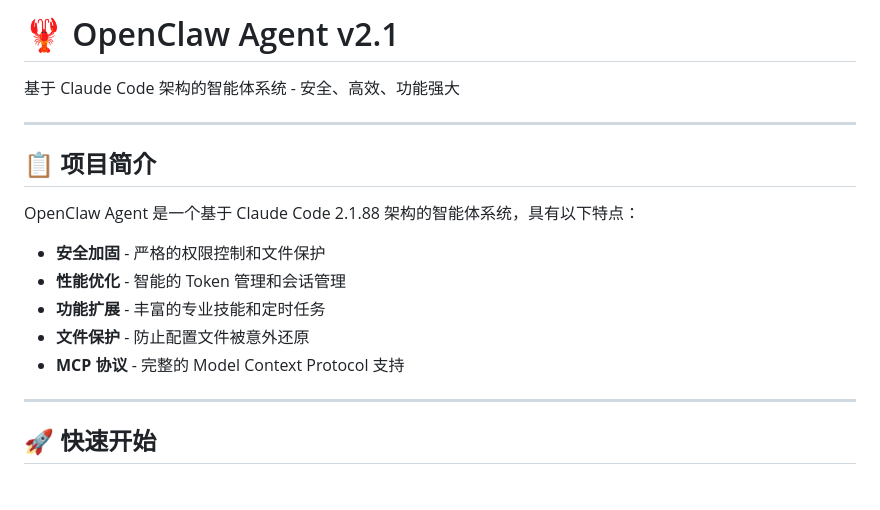
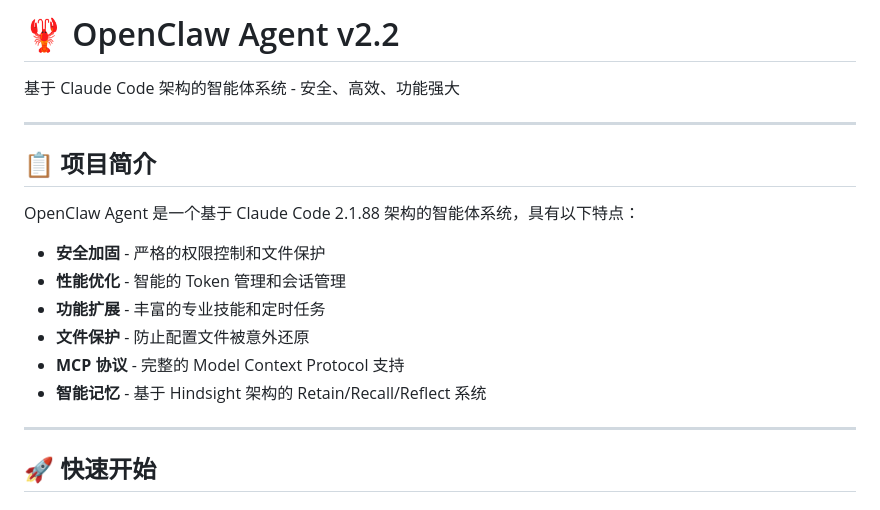
Before and after one commit to a895411690/openclaw-agent, a Markdown page: README.md, the part around one of its changes. Rendered like a GitHub page.

```diff
--- a/README.md
+++ b/README.md
@@ -1,4 +1,4 @@
-# 🦞 OpenClaw Agent v2.1
+# 🦞 OpenClaw Agent v2.2
 
 基于 Claude Code 架构的智能体系统 - 安全、高效、功能强大
 
@@ -13,6 +13,7 @@ OpenClaw Agent 是一个基于 Claude Code 2.1.88 架构的智能体系统，具
 - **功能扩展** - 丰富的专业技能和定时任务
 - **文件保护** - 防止配置文件被意外还原
 - **MCP 协议** - 完整的 Model Context Protocol 支持
+- **智能记忆** - 基于 Hindsight 架构的 Retain/Recall/Reflect 系统
 
 ---
 
```
Also changed, not shown: other parts of README.md (+36 -0 lines).
